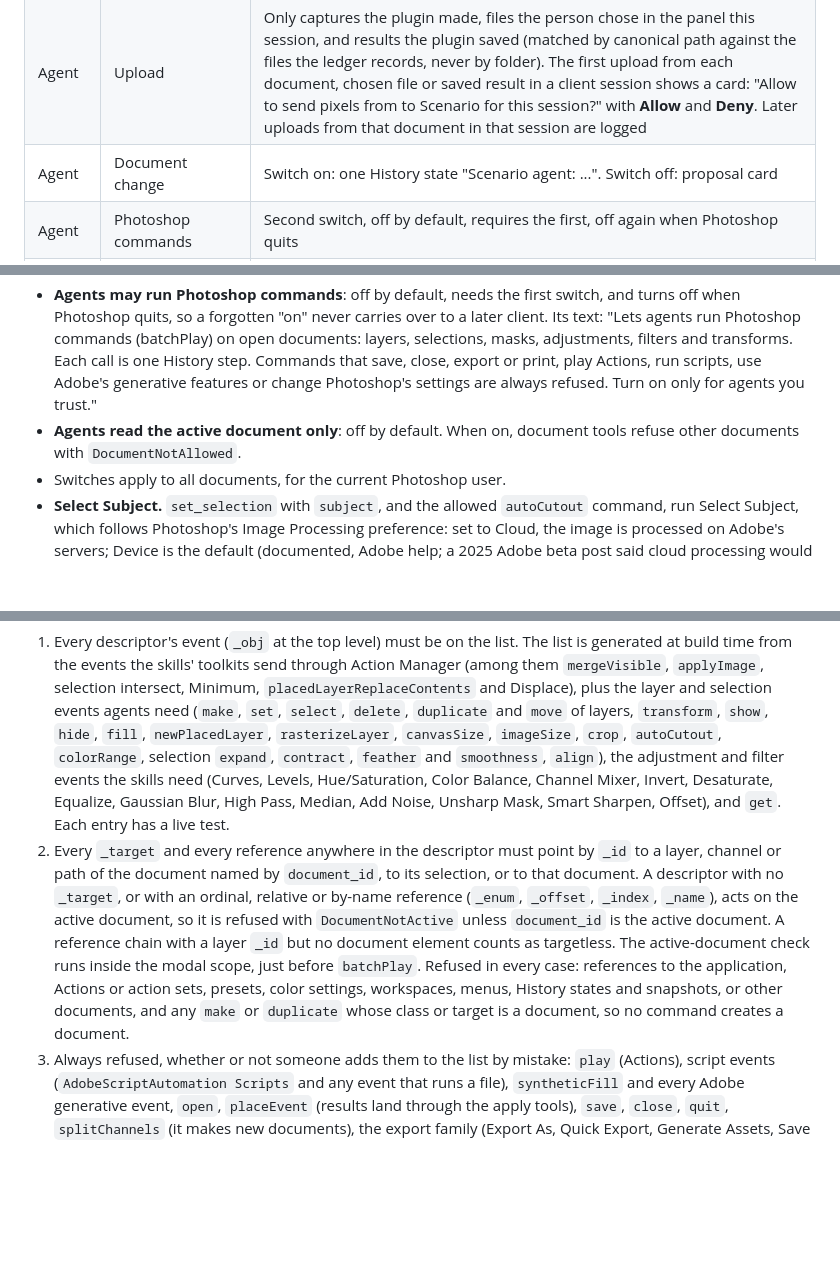
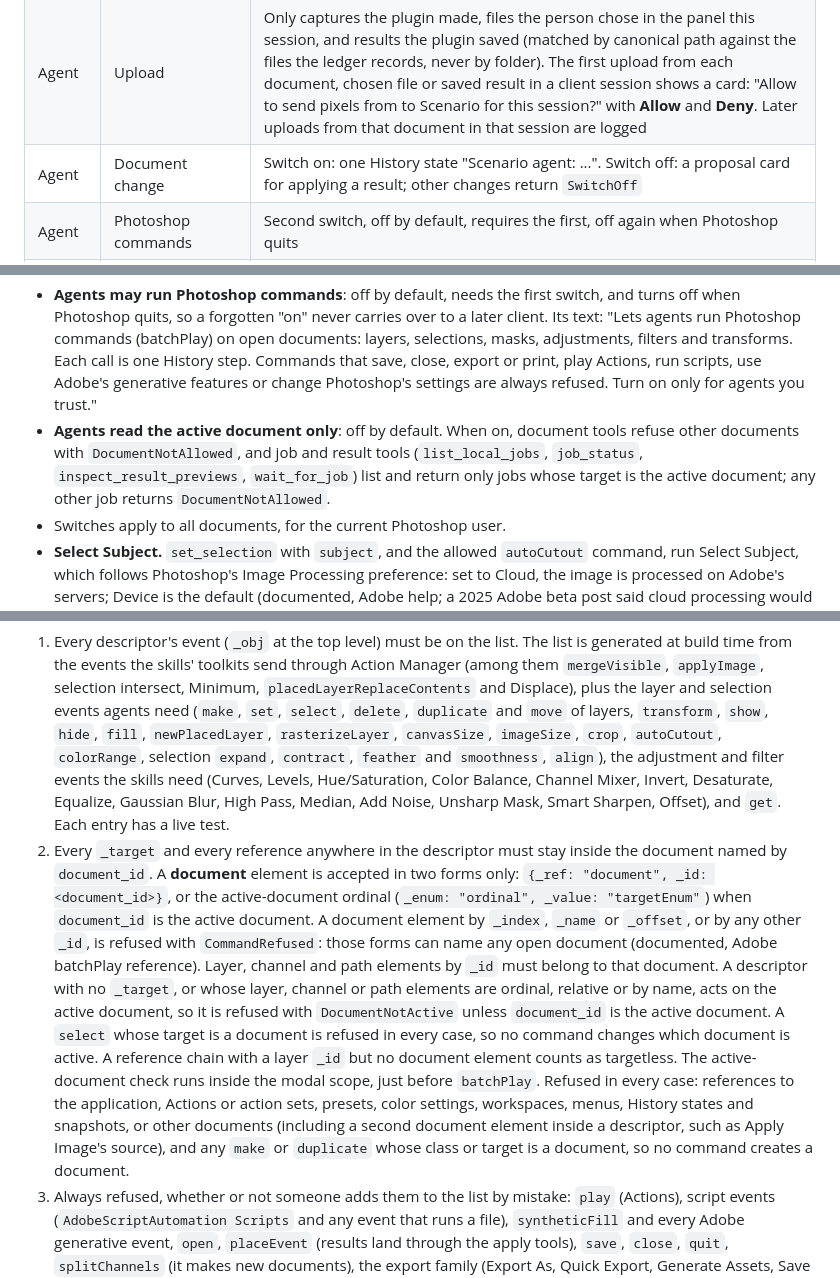
Before and after one commit to scenario-labs/photoshop-plugin, a Markdown page: docs/spec/SPEC.md, 3 parts joined by grey strips. Drawn GitHub-style; blank space fills up the shorter version.

```diff
--- a/docs/spec/SPEC.md
+++ b/docs/spec/SPEC.md
@@ -1008,7 +1011,7 @@ Paths this covers: an answer lost between agent, helper and plugin (the replay o
 | Person | Document change | **Place when ready** for their own jobs, or a **Place** click; each change is one History state |
 | Agent | Paid generation | Always a quote from `estimate_cost` and `approved_cost` equal to its exact string. Then the Agent spending setting: **Ask each time** (default; an approval card), or **Allow without asking** for one client session the person picks, up to N CU per call (default 50) and T CU in total (default 300). Above either limit, for a `from` price, or for another client, the card returns |
 | Agent | Upload | Only captures the plugin made, files the person chose in the panel this session, and results the plugin saved (matched by canonical path against the files the ledger records, never by folder). The first upload from each document, chosen file or saved result in a client session shows a card: "Allow <client> to send pixels from <document> to Scenario for this session?" with **Allow** and **Deny**. Later uploads from that document in that session are logged |
-| Agent | Document change | Switch on: one History state "Scenario agent: ...". Switch off: proposal card |
+| Agent | Document change | Switch on: one History state "Scenario agent: ...". Switch off: a proposal card for applying a result; other changes return `SwitchOff` |
 | Agent | Photoshop commands | Second switch, off by default, requires the first, off again when Photoshop quits |
 | Agent | Cancel, withdraw, stop or resume a job | Only jobs started by the same client session (`NotYourJob` otherwise) |
 | Agent | Resolve Unknown, change settings, save, close, export | Never |
@@ -1059,13 +1062,13 @@ Basis: one suspension giving one entry is verified live (27.11) for place, repla
   - **Off**: `apply_result_application` returns `pending_approval` and the panel shows a proposal card: client name, preview, target document and position, History name, **Apply** and **Dismiss**. A card expires after 10 minutes or when the canvas changes.
   - **On**: the apply runs at once as one History state and shows an inline banner with **Undo**.
 - **Agents may run Photoshop commands**: off by default, needs the first switch, and turns off when Photoshop quits, so a forgotten "on" never carries over to a later client. Its text: "Lets agents run Photoshop commands (batchPlay) on open documents: layers, selections, masks, adjustments, filters and transforms. Each call is one History step. Commands that save, close, export or print, play Actions, run scripts, use Adobe's generative features or change Photoshop's settings are always refused. Turn on only for agents you trust."
-- **Agents read the active document only**: off by default. When on, document tools refuse other documents with `DocumentNotAllowed`.
+- **Agents read the active document only**: off by default. When on, document tools refuse other documents with `DocumentNotAllowed`, and job and result tools (`list_local_jobs`, `job_status`, `inspect_result_previews`, `wait_for_job`) list and return only jobs whose target is the active document; any other job returns `DocumentNotAllowed`.
 - Switches apply to all documents, for the current Photoshop user.
 - **Select Subject.** `set_selection` with `subject`, and the allowed `autoCutout` command, run Select Subject, which follows Photoshop's Image Processing preference: set to Cloud, the image is processed on Adobe's servers; Device is the default (documented, Adobe help; a 2025 Adobe beta post said cloud processing would become the default, so M6 reads the preference on a fresh 27.11 install). For agent calls the plugin forces device processing when the descriptor exposes the option (checked in M6); otherwise PRIVACY.md's note applies.
 
 **The allow-list** (`shared/batchplay-allow.json`, checked in the plugin, versioned with the tool catalog):
 1. Every descriptor's event (`_obj` at the top level) must be on the list. The list is generated at build time from the events the skills' toolkits send through Action Manager (among them `mergeVisible`, `applyImage`, selection intersect, Minimum, `placedLayerReplaceContents` and Displace), plus the layer and selection events agents need (`make`, `set`, `select`, `delete`, `duplicate` and `move` of layers, `transform`, `show`, `hide`, `fill`, `newPlacedLayer`, `rasterizeLayer`, `canvasSize`, `imageSize`, `crop`, `autoCutout`, `colorRange`, selection `expand`, `contract`, `feather` and `smoothness`, `align`), the adjustment and filter events the skills need (Curves, Levels, Hue/Saturation, Color Balance, Channel Mixer, Invert, Desaturate, Equalize, Gaussian Blur, High Pass, Median, Add Noise, Unsharp Mask, Smart Sharpen, Offset), and `get`. Each entry has a live test.
-2. Every `_target` and every reference anywhere in the descriptor must point by `_id` to a layer, channel or path of the document named by `document_id`, to its selection, or to that document. A descriptor with no `_target`, or with an ordinal, relative or by-name reference (`_enum`, `_offset`, `_index`, `_name`), acts on the active document, so it is refused with `DocumentNotActive` unless `document_id` is the active document. A reference chain with a layer `_id` but no document element counts as targetless. The active-document check runs inside the modal scope, just before `batchPlay`. Refused in every case: references to the application, Actions or action sets, presets, color settings, workspaces, menus, History states and snapshots, or other documents, and any `make` or `duplicate` whose class or target is a document, so no command creates a document.
+2. Every `_target` and every reference anywhere in the descriptor must stay inside the document named by `document_id`. A **document** element is accepted in two forms only: `{_ref: "document", _id: <document_id>}`, or the active-document ordinal (`_enum: "ordinal", _value: "targetEnum"`) when `document_id` is the active document. A document element by `_index`, `_name` or `_offset`, or by any other `_id`, is refused with `CommandRefused`: those forms can name any open document (documented, Adobe batchPlay reference). Layer, channel and path elements by `_id` must belong to that document. A descriptor with no `_target`, or whose layer, channel or path elements are ordinal, relative or by name, acts on the active document, so it is refused with `DocumentNotActive` unless `document_id` is the active document. A `select` whose target is a document is refused in every case, so no command changes which document is active. A reference chain with a layer `_id` but no document element counts as targetless. The active-document check runs inside the modal scope, just before `batchPlay`. Refused in every case: references to the application, Actions or action sets, presets, color settings, workspaces, menus, History states and snapshots, or other documents (including a second document element inside a descriptor, such as Apply Image's source), and any `make` or `duplicate` whose class or target is a document, so no command creates a document.
 3. Always refused, whether or not someone adds them to the list by mistake: `play` (Actions), script events (`AdobeScriptAutomation Scripts` and any event that runs a file), `syntheticFill` and every Adobe generative event, `open`, `placeEvent` (results land through the apply tools), `save`, `close`, `quit`, `splitChannels` (it makes new documents), the export family (Export As, Quick Export, Generate Assets, Save for Web), `print`, and events defined by other plugins.
 4. File paths (the contents file of `placedLayerReplaceContents`, Displace's map) are canonicalized, symlinks resolved, and must sit inside the plugin's temp folder.
 5. Per-descriptor dialog options are forced to no dialog, so no command opens one.
```
Also changed, not shown: other parts of docs/spec/SPEC.md (+8 -5 lines), PRIVACY.md (+2 -2 lines), docs/spec/MCP.md (+4 -4 lines).
